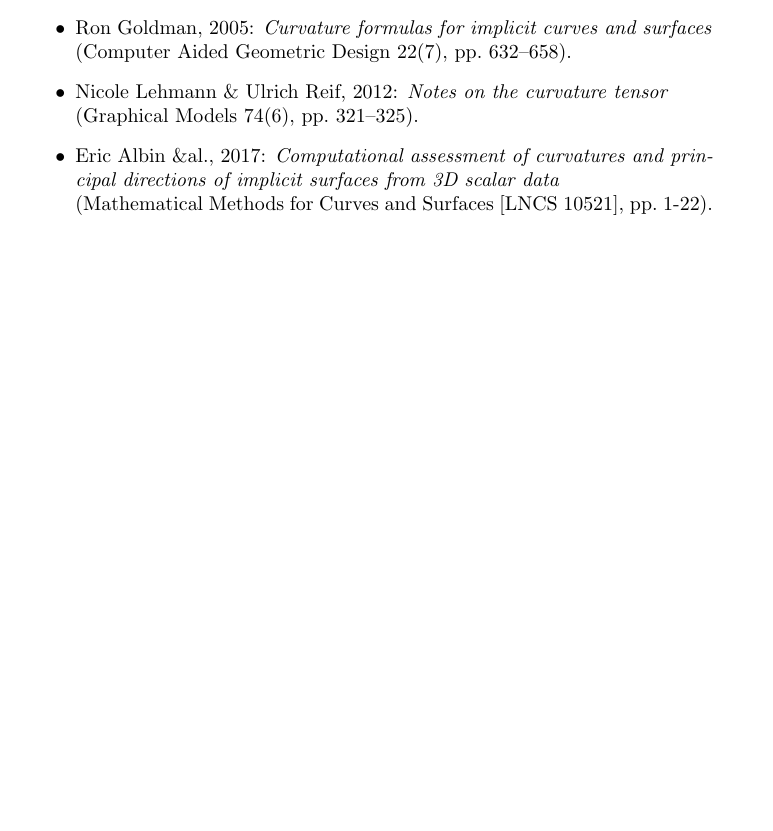
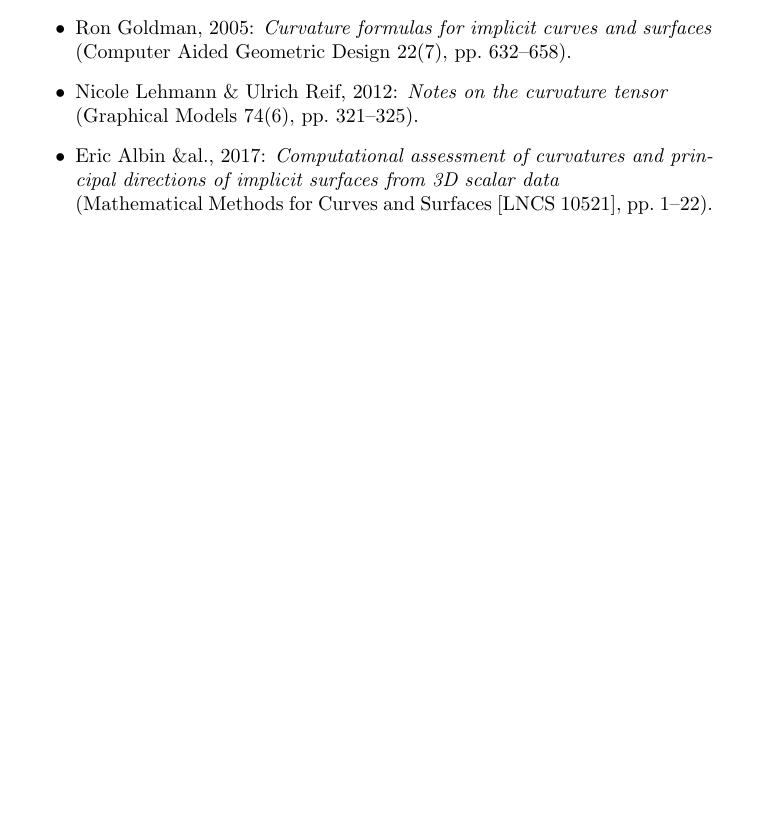
Before and after one commit to salvipeter/weingarten, a LaTeX document (notes.tex): part of page 3 of 3, cut so that both start at the same text. Compiled offline with pdfLaTeX.

Commit message:
Minor edit

```diff
--- a/notes.tex
+++ b/notes.tex
@@ -152,6 +152,6 @@ Finally, on the curvatures of implicit surfaces, see the following papers:
   (Graphical Models 74(6), pp.~321--325).
 \item Eric Albin \&al., 2017:
   \emph{Computational assessment of curvatures and principal directions of implicit surfaces from 3D scalar data}\\
-  (Mathematical Methods for Curves and Surfaces [LNCS 10521], pp.~1-22).
+  (Mathematical Methods for Curves and Surfaces [LNCS 10521], pp.~1--22).
 \end{itemize}
 \end{document}
```
Also changed, not shown: notes.pdf.
